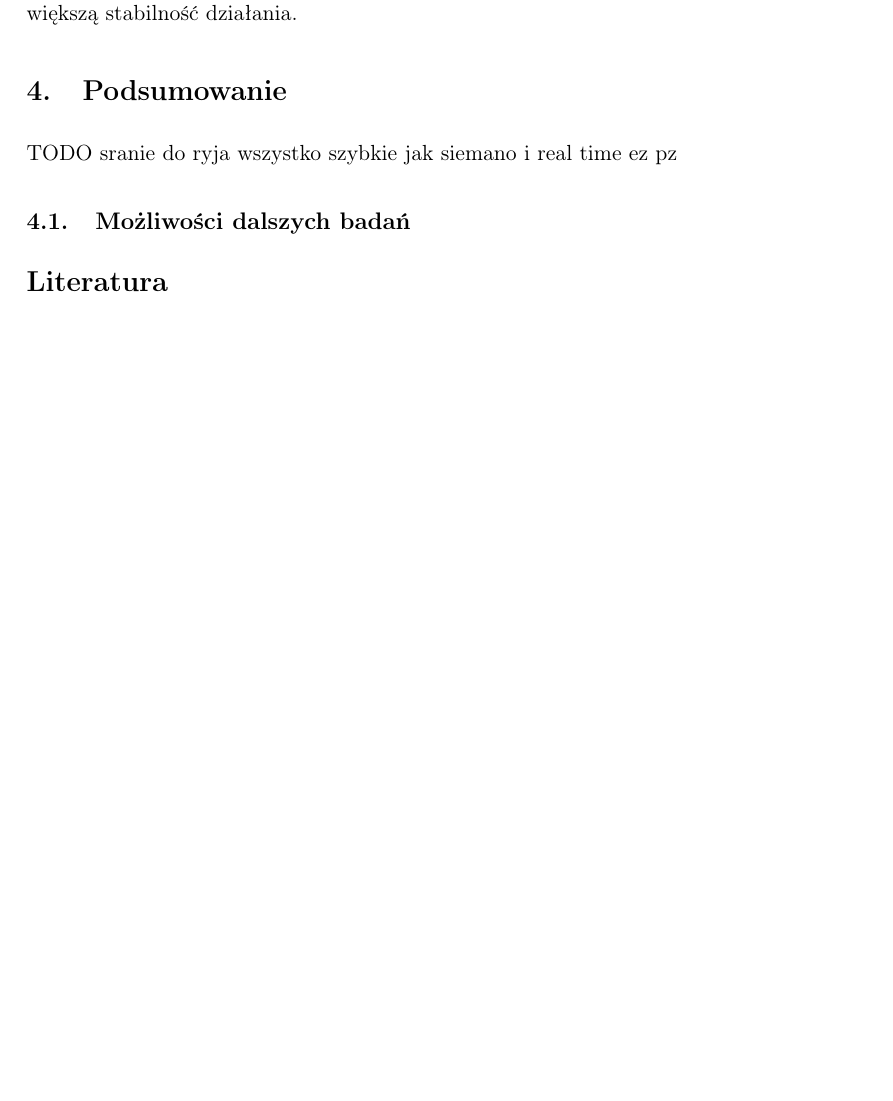
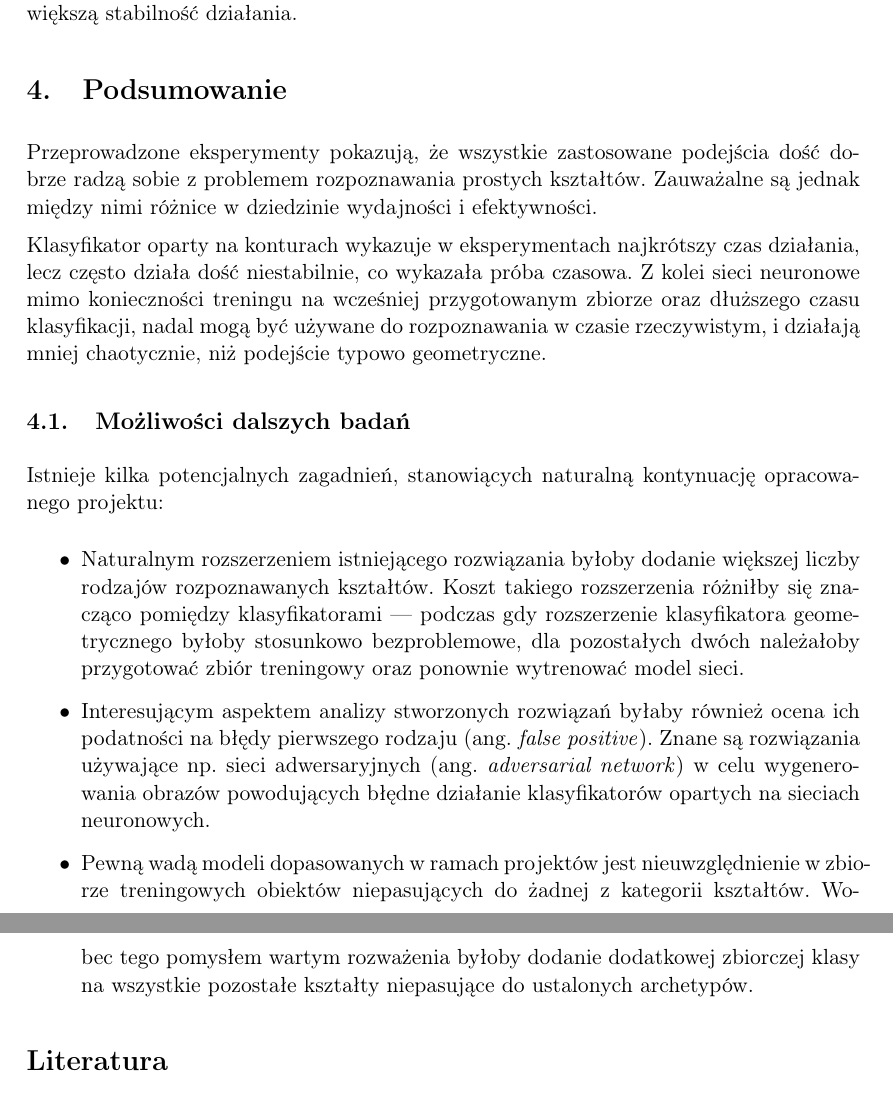
Before and after one commit to felskit/msi2, a LaTeX document (shapes/doc/report/report.tex): part of page 12 of 13 before the commit and two parts of pages 12 and 13 of 13 after it, the two joined at a grey line, cut so that both start at the same text, the shorter picture padded with empty space. Compiled offline with pdfLaTeX.

Commit message:
Conclusion

```diff
--- a/shapes/doc/report/report.tex
+++ b/shapes/doc/report/report.tex
@@ -438,9 +438,24 @@ W~teście empirycznym najlepiej zaprezentowała~się sieć konwolucyjna, ze~wzgl
 
 \section{Podsumowanie}
 
-TODO sranie do ryja wszystko szybkie jak siemano i real time ez pz
+Przeprowadzone eksperymenty pokazują, że~wszystkie zastosowane podejścia dość dobrze radzą sobie z~problemem rozpoznawania prostych kształtów.
+Zauważalne są jednak między nimi różnice w~dziedzinie wydajności i~efektywności.
+
+Klasyfikator oparty na~konturach wykazuje w~eksperymentach najkrótszy czas działania, lecz często działa dość niestabilnie, co~wykazała próba czasowa.
+Z~kolei sieci neuronowe mimo konieczności treningu na~wcześniej przygotowanym zbiorze oraz dłuższego czasu klasyfikacji, nadal mogą być używane do~rozpoznawania w~czasie rzeczywistym, i~działają mniej chaotycznie, niż podejście typowo geometryczne.
 
 \subsection{Możliwości dalszych badań}
+
+Istnieje kilka potencjalnych zagadnień, stanowiących naturalną kontynuację opracowanego projektu:
+
+\begin{itemize}
+    \item Naturalnym rozszerzeniem istniejącego rozwiązania byłoby dodanie większej liczby rodzajów rozpoznawanych kształtów.
+    Koszt takiego rozszerzenia różniłby~się znacząco pomiędzy klasyfikatorami --- podczas gdy rozszerzenie klasyfikatora geometrycznego byłoby stosunkowo bezproblemowe, dla~pozostałych dwóch należałoby przygotować zbiór treningowy oraz~ponownie wytrenować model sieci.
+    \item Interesującym aspektem analizy stworzonych rozwiązań byłaby również ocena ich podatności na~błędy pierwszego rodzaju (ang. \emph{false positive}).
+    Znane są rozwiązania używające np.~sieci adwersaryjnych (ang. \emph{adversarial network}) w~celu wygenerowania obrazów powodujących błędne działanie klasyfikatorów opartych na~sieciach neuronowych.
+    \item Pewną wadą modeli dopasowanych w~ramach projektów jest nieuwzględnienie w~zbiorze treningowych obiektów niepasujących do~żadnej z~kategorii kształtów.
+    Wobec tego pomysłem wartym rozważenia byłoby dodanie dodatkowej zbiorczej klasy na~wszystkie pozostałe kształty niepasujące do~ustalonych archetypów.
+\end{itemize}
 
 \begin{thebibliography}{99}
 
```
Also changed, not shown: shapes/doc/report/report.pdf.
